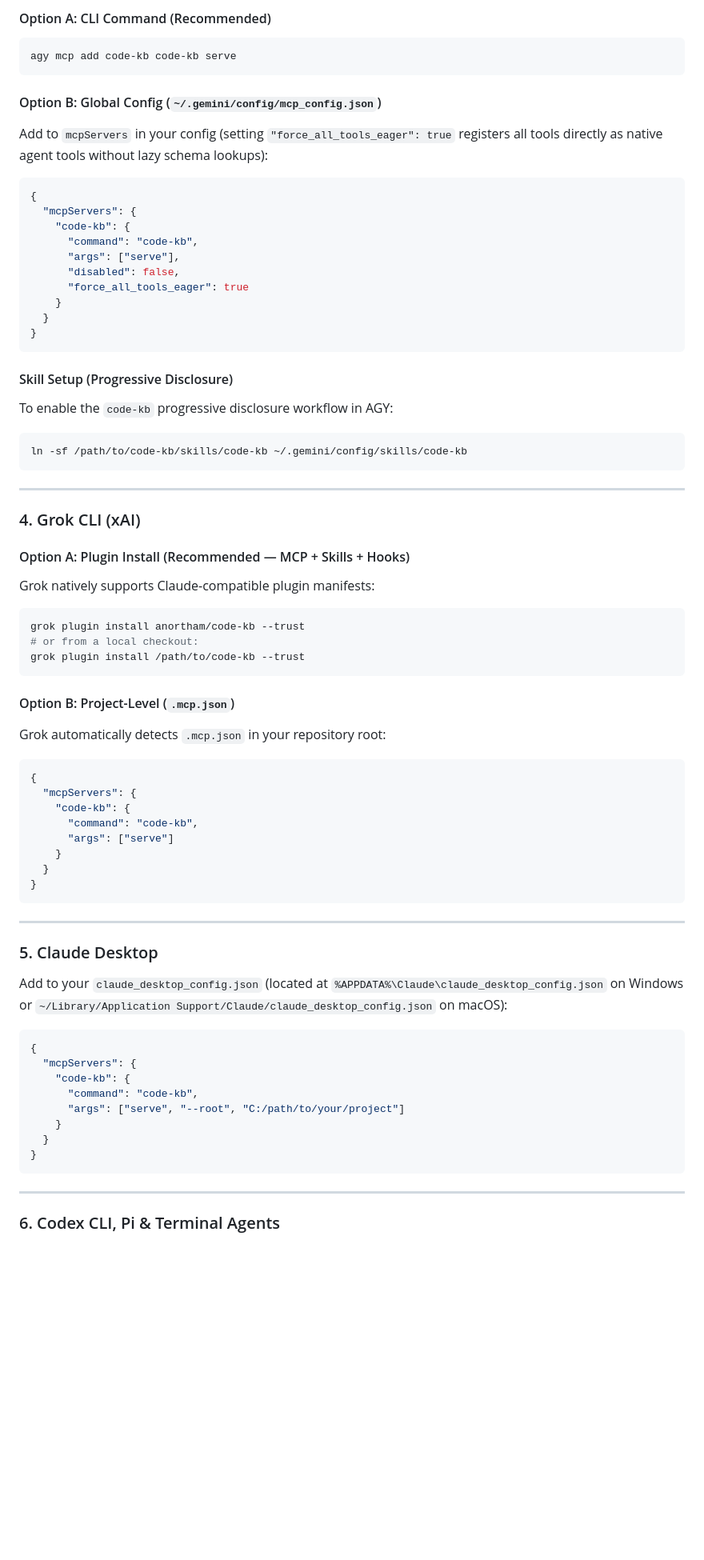
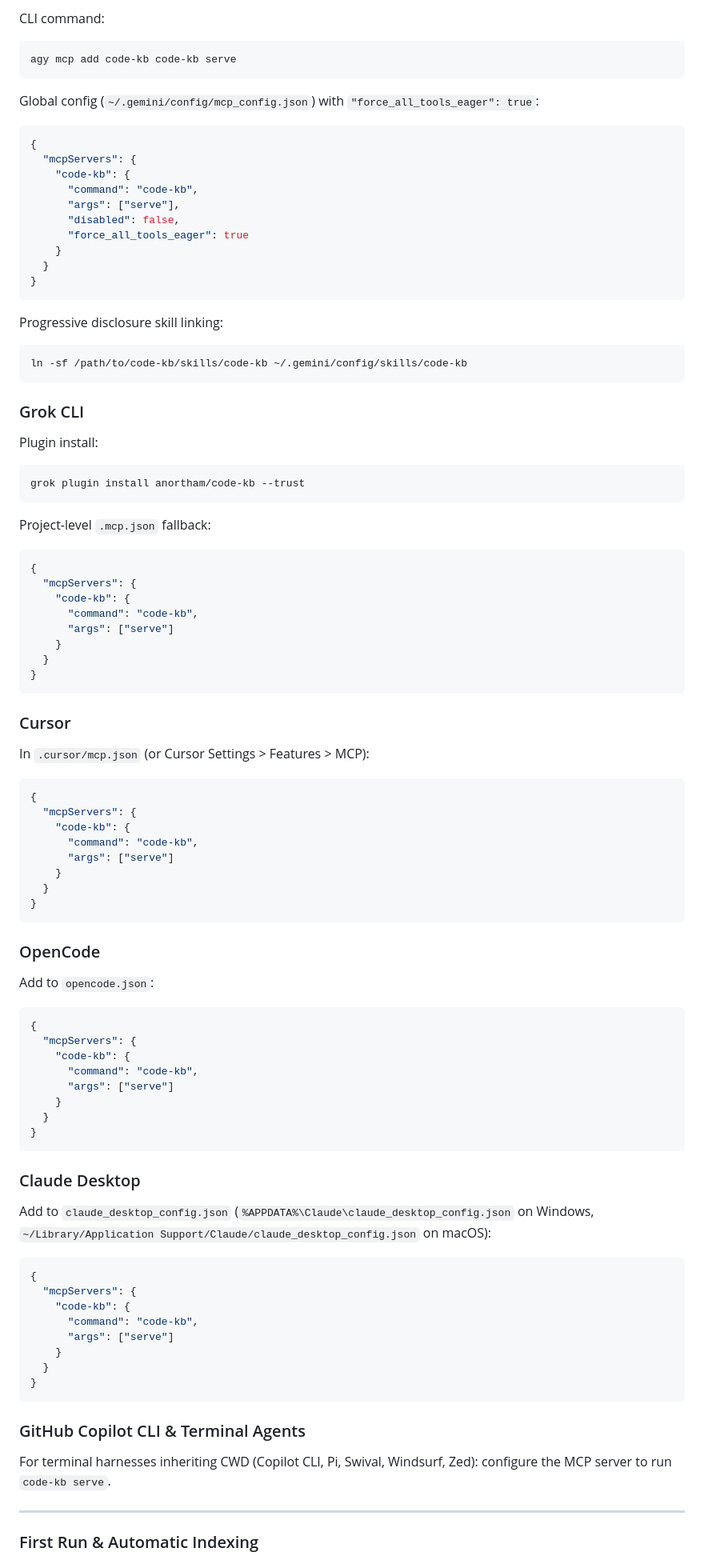
Before and after one commit to anortham/code-kb, a Markdown page: README.md, the part around one of its changes. Shown at 80% size. GitHub-like rendering; blank space fills up the shorter version.

Commit message:
docs(readme): restructure installation instructions per harness

````diff
--- a/README.md
+++ b/README.md
@@ -114,11 +91,10 @@ In your project root, create `.cursor/mcp.json` (or add to Cursor Settings > Fea
 
-#### Option A: CLI Command (Recommended)
+CLI command:
 ```bash
 agy mcp add code-kb code-kb serve
 ```
 
-#### Option B: Global Config (`~/.gemini/config/mcp_config.json`)
-Add to `mcpServers` in your config (setting `"force_all_tools_eager": true` registers all tools directly as native agent tools without lazy schema lookups):
+Global config (`~/.gemini/config/mcp_config.json`) with `"force_all_tools_eager": true`:
 ```json
 {
   "mcpServers": {
@@ -132,26 +108,19 @@ Add to `mcpServers` in your config (setting `"force_all_tools_eager": true` regi
 }
 ```
 
-#### Skill Setup (Progressive Disclosure)
-To enable the `code-kb` progressive disclosure workflow in AGY:
+Progressive disclosure skill linking:
 ```bash
 ln -sf /path/to/code-kb/skills/code-kb ~/.gemini/config/skills/code-kb
 ```
 
----
+### Grok CLI
 
-### 4. Grok CLI (xAI)
-
-#### Option A: Plugin Install (Recommended — MCP + Skills + Hooks)
-Grok natively supports Claude-compatible plugin manifests:
+Plugin install:
 ```bash
 grok plugin install anortham/code-kb --trust
-# or from a local checkout:
-grok plugin install /path/to/code-kb --trust
 ```
 
-#### Option B: Project-Level (`.mcp.json`)
-Grok automatically detects `.mcp.json` in your repository root:
+Project-level `.mcp.json` fallback:
 ```json
 {
   "mcpServers": {
@@ -163,24 +132,53 @@ Grok automatically detects `.mcp.json` in your repository root:
 }
 ```
 
----
+### Cursor
 
-### 5. Claude Desktop
-
-Add to your `claude_desktop_config.json` (located at `%APPDATA%\Claude\claude_desktop_config.json` on Windows or `~/Library/Application Support/Claude/claude_desktop_config.json` on macOS):
-
+In `.cursor/mcp.json` (or Cursor Settings > Features > MCP):
 ```json
 {
   "mcpServers": {
     "code-kb": {
       "command": "code-kb",
-      "args": ["serve", "--root", "C:/path/to/your/project"]
+      "args": ["serve"]
     }
   }
 }
 ```
 
+### OpenCode
+
+Add to `opencode.json`:
+```json
+{
+  "mcpServers": {
+    "code-kb": {
+      "command": "code-kb",
+      "args": ["serve"]
+    }
+  }
+}
+```
+
+### Claude Desktop
+
+Add to `claude_desktop_config.json` (`%APPDATA%\Claude\claude_desktop_config.json` on Windows, `~/Library/Application Support/Claude/claude_desktop_config.json` on macOS):
+```json
+{
+  "mcpServers": {
+    "code-kb": {
+      "command": "code-kb",
+      "args": ["serve"]
+    }
+  }
+}
+```
+
+### GitHub Copilot CLI & Terminal Agents
+
+For terminal harnesses inheriting CWD (Copilot CLI, Pi, Swival, Windsurf, Zed): configure the MCP server to run `code-kb serve`.
+
 ---
 
-### 6. Codex CLI, Pi & Terminal Agents
+### First Run & Automatic Indexing
 
````
Also changed, not shown: other parts of README.md (+92 -67 lines).
